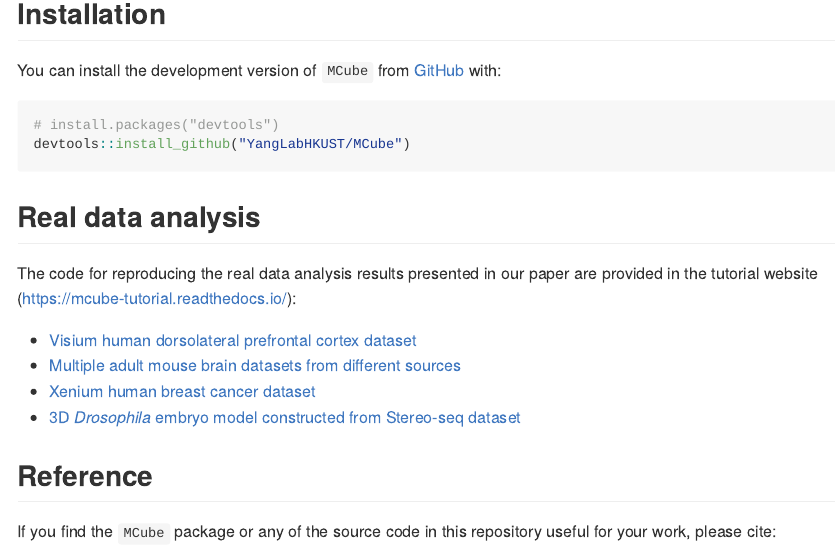
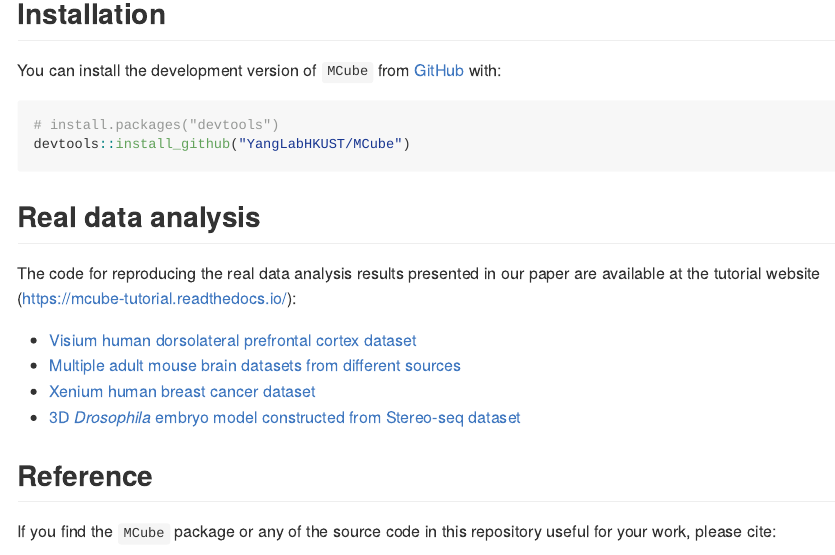
Before and after one commit to YangLabHKUST/MCube, an R Markdown document (README.Rmd): the page in a window 1100 px wide, from 160 px down. The pictures show the output file README.md that the author committed with the source, drawn offline in the style of GitHub; badge pictures from the web are left out.

Commit message:
Update README

```diff
--- a/README.Rmd
+++ b/README.Rmd
@@ -35,7 +35,7 @@ devtools::install_github("YangLabHKUST/MCube")
 
 ## Real data analysis
 
-The code for reproducing the real data analysis results presented in our paper are provided in the tutorial website (<https://mcube-tutorial.readthedocs.io/>):
+The code for reproducing the real data analysis results presented in our paper are available at the tutorial website (<https://mcube-tutorial.readthedocs.io/>):
 
 * [Visium human dorsolateral prefrontal cortex dataset](https://mcube-tutorial.readthedocs.io/en/latest/analysis/DLPFC/)
 * [Multiple adult mouse brain datasets from different sources](https://mcube-tutorial.readthedocs.io/en/latest/analysis/mouse_brain/)
```
Also changed, not shown: README.md, README.Rmd (2 more changed lines).
